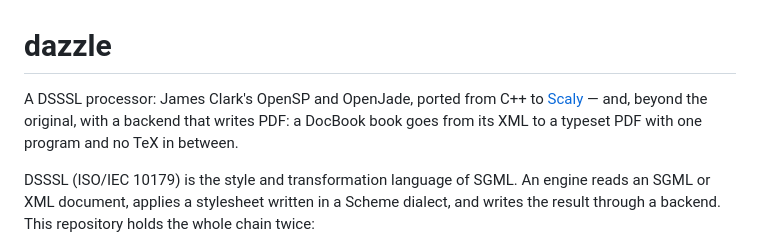
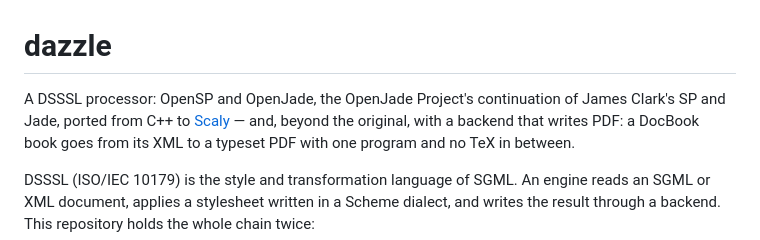
Before and after one commit to rschleitzer/dazzle, a Markdown page: README.md, the part around the change. Rendered like a GitHub page.

Commit message:
README: OpenSP and OpenJade are the OpenJade Project's

```diff
--- a/README.md
+++ b/README.md
@@ -1,6 +1,7 @@
 # dazzle
 
-A DSSSL processor: James Clark's OpenSP and OpenJade, ported from C++ to
+A DSSSL processor: OpenSP and OpenJade, the OpenJade Project's continuation
+of James Clark's SP and Jade, ported from C++ to
 [Scaly](https://scaly.io) — and, beyond the original, with a backend that
 writes PDF: a DocBook book goes from its XML to a typeset PDF with one
 program and no TeX in between.
```
